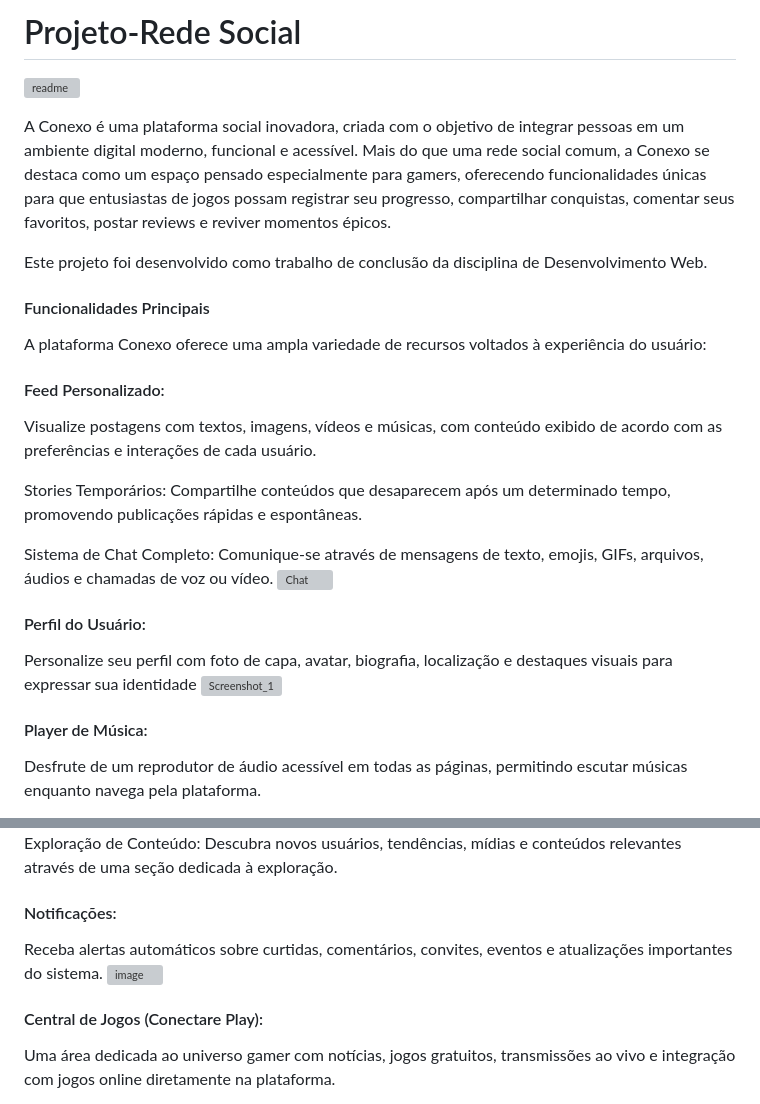
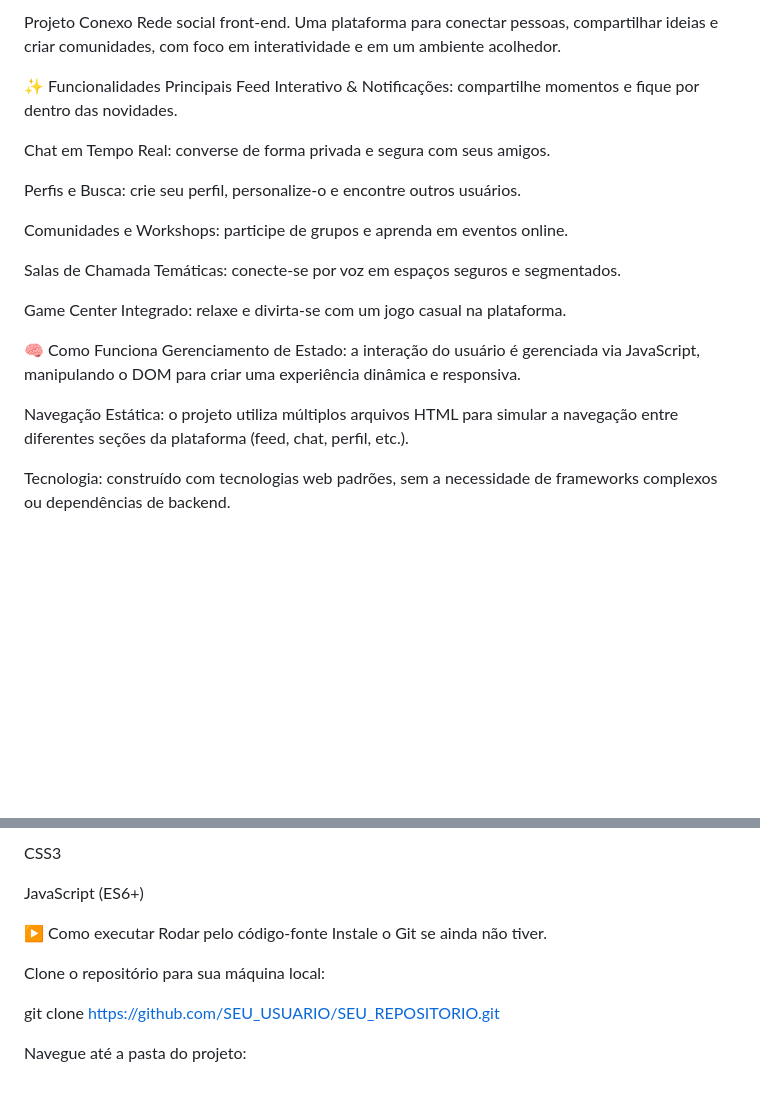
Before and after one commit to elberthmayan2/-conexos-, a Markdown page: README.md, 2 parts joined by grey strips. Drawn GitHub-style; blank space fills up the shorter version; grey boxes are pictures that could not be loaded.

```diff
--- a/README.md
+++ b/README.md
@@ -1,26 +1,23 @@
- # Projeto-Rede Social
-![readme](https://github.com/user-attachments/assets/43a636ba-c4e5-4f74-a627-5c0034ecfb01)
+Projeto Conexo
+Rede social front-end. Uma plataforma para conectar pessoas, compartilhar ideias e criar comunidades, com foco em interatividade e em um ambiente acolhedor.
 
-A Conexo é uma plataforma social inovadora, criada com o objetivo de integrar pessoas em um ambiente digital moderno, funcional e acessível. Mais do que uma rede social comum, a Conexo se destaca como um espaço pensado especialmente para gamers, oferecendo funcionalidades únicas para que entusiastas de jogos possam registrar seu progresso, compartilhar conquistas, comentar seus favoritos, postar reviews e reviver momentos épicos.
+✨ Funcionalidades Principais
+Feed Interativo & Notificações: compartilhe momentos e fique por dentro das novidades.
 
-Este projeto foi desenvolvido como trabalho de conclusão da disciplina de Desenvolvimento Web.
+Chat em Tempo Real: converse de forma privada e segura com seus amigos.
 
-#### Funcionalidades Principais
- A plataforma Conexo oferece uma ampla variedade de recursos voltados à experiência do usuário:
+Perfis e Busca: crie seu perfil, personalize-o e encontre outros usuários.
 
-#### Feed Personalizado:
-Visualize postagens com textos, imagens, vídeos e músicas, com conteúdo exibido de acordo com as preferências e interações de cada usuário.
+Comunidades e Workshops: participe de grupos e aprenda em eventos online.
 
-Stories Temporários: Compartilhe conteúdos que desaparecem após um determinado tempo, promovendo publicações rápidas e espontâneas.
+Salas de Chamada Temáticas: conecte-se por voz em espaços seguros e segmentados.
 
-Sistema de Chat Completo: Comunique-se através de mensagens de texto, emojis, GIFs, arquivos, áudios e chamadas de voz ou vídeo.
-![Chat](https://github.com/user-attachments/assets/e95ccac6-6efd-4490-a565-99d593645c25)
+Game Center Integrado: relaxe e divirta-se com um jogo casual na plataforma.
 
+🧠 Como Funciona
+Gerenciamento de Estado: a interação do usuário é gerenciada via JavaScript, manipulando o DOM para criar uma experiência dinâmica e responsiva.
 
-#### Perfil do Usuário:
-Personalize seu perfil com foto de capa, avatar, biografia, localização e destaques visuais para expressar sua identidade
-![Screenshot_1](https://github.com/user-attachments/assets/b9ce277c-4e5b-4053-8352-6e79fdf9ce6f)
+Navegação Estática: o projeto utiliza múltiplos arquivos HTML para simular a navegação entre diferentes seções da plataforma (feed, chat, perfil, etc.).
 
-#### Player de Música:
-Desfrute de um reprodutor de áudio acessível em todas as páginas, permitindo escutar músicas enquanto navega pela plataforma.
+Tecnologia: construído com tecnologias web padrões, sem a necessidade de frameworks complexos ou dependências de backend.
 
@@ -28,13 +26,15 @@ Desfrute de um reprodutor de áudio acessível em todas as páginas, permitindo
 
+CSS3
 
+JavaScript (ES6+)
 
-Exploração de Conteúdo: Descubra novos usuários, tendências, mídias e conteúdos relevantes através de uma seção dedicada à exploração.
+▶️ Como executar
+Rodar pelo código-fonte
+Instale o Git se ainda não tiver.
 
- #### Notificações:
- Receba alertas automáticos sobre curtidas, comentários, convites, eventos e atualizações importantes do sistema.
-<img width="1918" height="955" alt="image" src="https://github.com/user-attachments/assets/fa2b85c9-7011-4390-a058-ecda5852d507" />
+Clone o repositório para sua máquina local:
 
+git clone [https://github.com/SEU_USUARIO/SEU_REPOSITORIO.git](https://github.com/SEU_USUARIO/SEU_REPOSITORIO.git)
 
-#### Central de Jogos (Conectare Play):
-Uma área dedicada ao universo gamer com notícias, jogos gratuitos, transmissões ao vivo e integração com jogos online diretamente na plataforma.
+Navegue até a pasta do projeto:
 
```
Also changed, not shown: other parts of README.md (+56 -45 lines).
